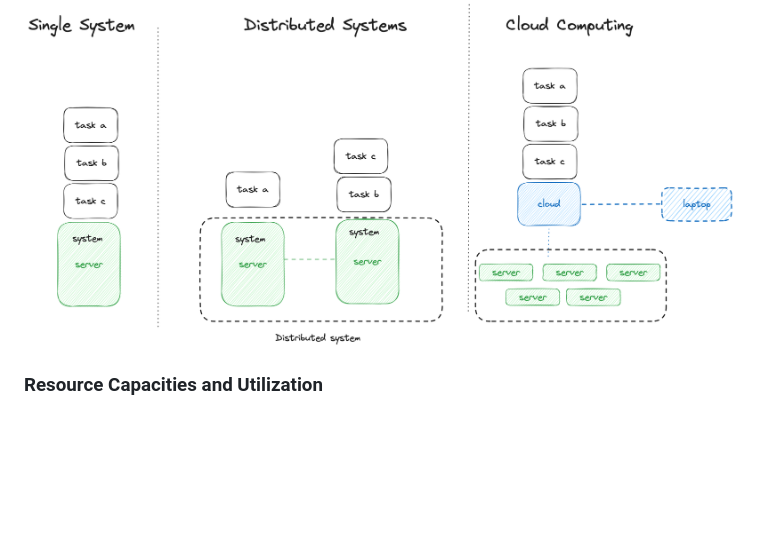
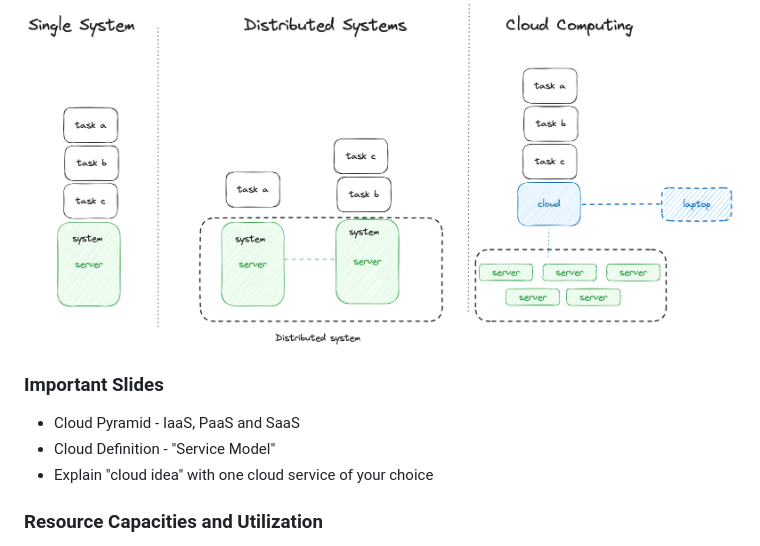
Before and after one commit to StraysWonderland/hse-2023-winter, a Markdown page: README.md, the part around the change. GitHub-like rendering; blank space fills up the shorter version.

Commit message:
update cloud part

```diff
--- a/README.md
+++ b/README.md
@@ -18,6 +18,12 @@ Due Date: Exam Date (January 25th)
 
 ![Distributed Systems Initial Thoughts](images/distributedsystems.png)
 ![Cloud and Distributed Systems](images/cloud_and_systems.png)
+
+### Important Slides
+
+- Cloud Pyramid - IaaS, PaaS and SaaS
+- Cloud Definition - "Service Model"
+- Explain "cloud idea" with one cloud service of your choice
 
 ### Resource Capacities and Utilization
 In traditional IT (buying and maintaining servers to run operations on) the resources have to be frequently upgraded with the growing workload of users.
```
